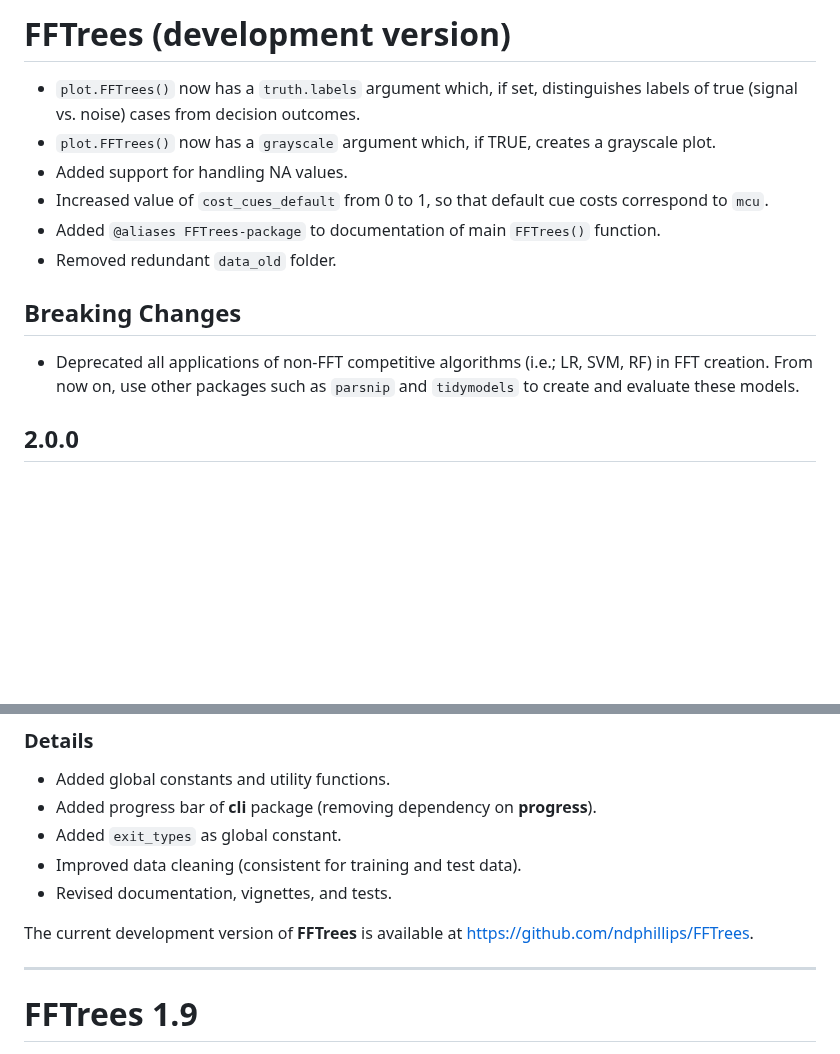
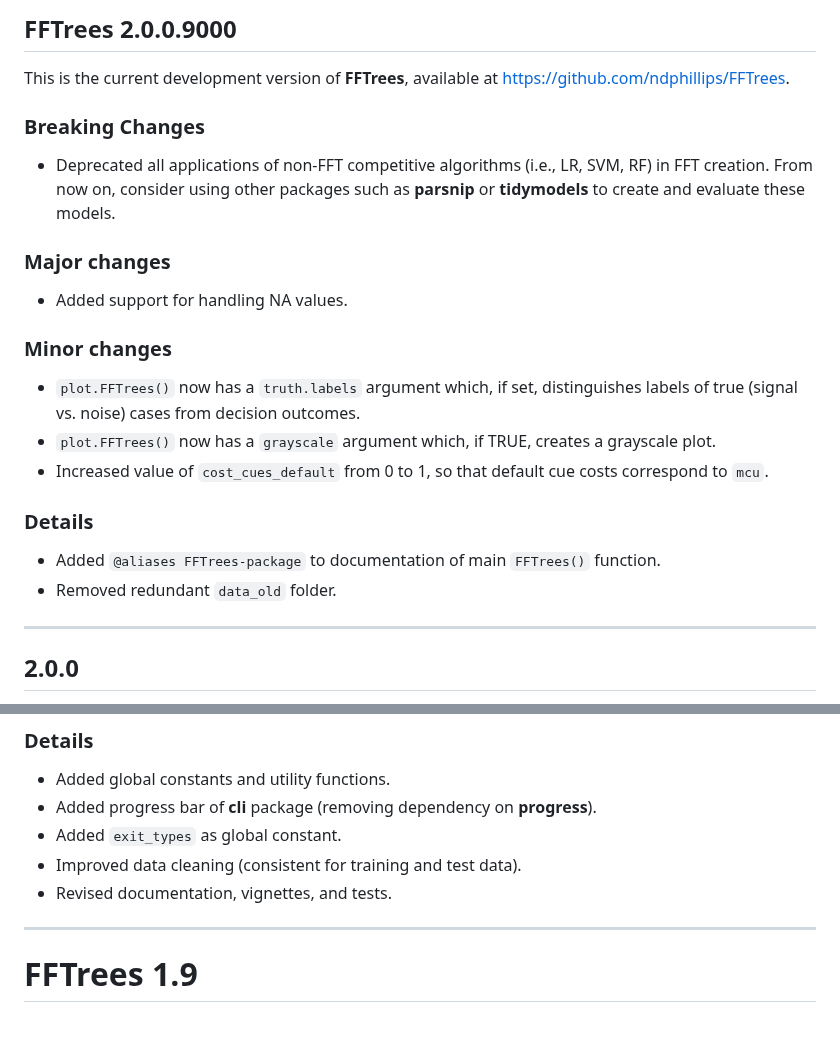
Before and after one commit to ndphillips/FFTrees, a Markdown page: NEWS.md, 2 parts joined by grey strips. GitHub-like rendering; blank space fills up the shorter version.

Commit message:
update NEWS

```diff
--- a/NEWS.md
+++ b/NEWS.md
@@ -1,15 +1,34 @@
-# FFTrees (development version)
+## FFTrees 2.0.0.9000
+
+This is the current development version of **FFTrees**, available at <https://github.com/ndphillips/FFTrees>.
+
+
+### Breaking Changes
+
+- Deprecated all applications of non-FFT competitive algorithms (i.e., LR, SVM, RF) in FFT creation.
+From now on, consider using other packages such as **parsnip** or **tidymodels** to create and evaluate these models.
+
+### Major changes
+
+- Added support for handling NA values.
+
+
+### Minor changes
 
 - `plot.FFTrees()` now has a `truth.labels` argument which, if set, distinguishes labels of true (signal vs. noise) cases from decision outcomes.
 - `plot.FFTrees()` now has a `grayscale` argument which, if TRUE, creates a grayscale plot.
-- Added support for handling NA values.
 - Increased value of `cost_cues_default` from 0 to 1, so that default cue costs correspond to `mcu`.
+
+
+### Details
+
 - Added `@aliases FFTrees-package` to documentation of main `FFTrees()` function.
 - Removed redundant `data_old` folder.
 
-## Breaking Changes
 
-- Deprecated all applications of non-FFT competitive algorithms (i.e.; LR, SVM, RF) in FFT creation. From now on, use other packages such as `parsnip` and `tidymodels` to create and evaluate these models.
+<!-- Older versions: -->
+
+------
 
 ## 2.0.0
 
@@ -73,12 +92,6 @@ Changes since last release:
 - Improved data cleaning (consistent for training and test data).
 - Revised documentation, vignettes, and tests.
 
-
-<!-- Development version: -->
-
-The current development version of **FFTrees** is available at <https://github.com/ndphillips/FFTrees>.
-
-<!-- Older versions: -->
 
 ------
 
```
Also changed, not shown: other parts of NEWS.md (+1 -1 lines).
